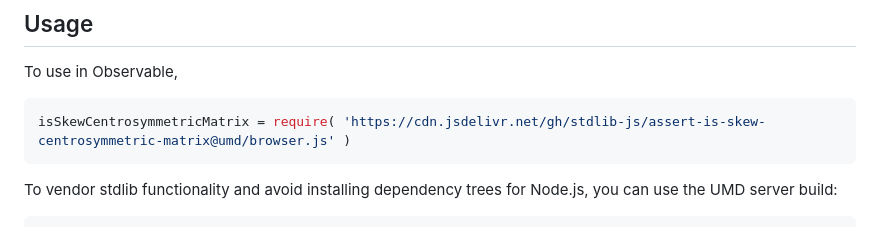
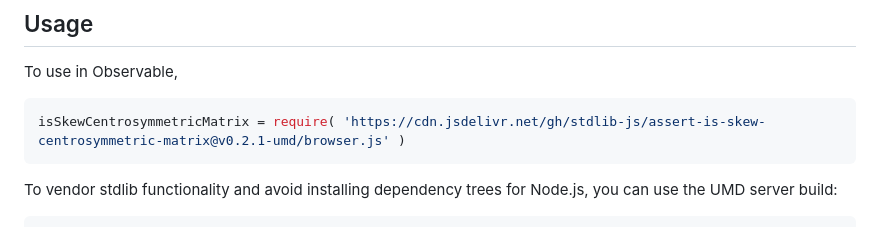
Before and after one commit to stdlib-js/assert-is-skew-centrosymmetric-matrix, a Markdown page: README.md, the part around the change printed below. GitHub-like rendering.

Commit message:
Update README.md for UMD bundle v0.2.1

````diff
--- a/README.md
+++ b/README.md
@@ -46,7 +46,7 @@ limitations under the License.
 To use in Observable,
 
 ```javascript
-isSkewCentrosymmetricMatrix = require( 'https://cdn.jsdelivr.net/gh/stdlib-js/assert-is-skew-centrosymmetric-matrix@umd/browser.js' )
+isSkewCentrosymmetricMatrix = require( 'https://cdn.jsdelivr.net/gh/stdlib-js/assert-is-skew-centrosymmetric-matrix@v0.2.1-umd/browser.js' )
 ```
 
 To vendor stdlib functionality and avoid installing dependency trees for Node.js, you can use the UMD server build:
````
Also changed, not shown: other parts of README.md (+2 -2 lines).
